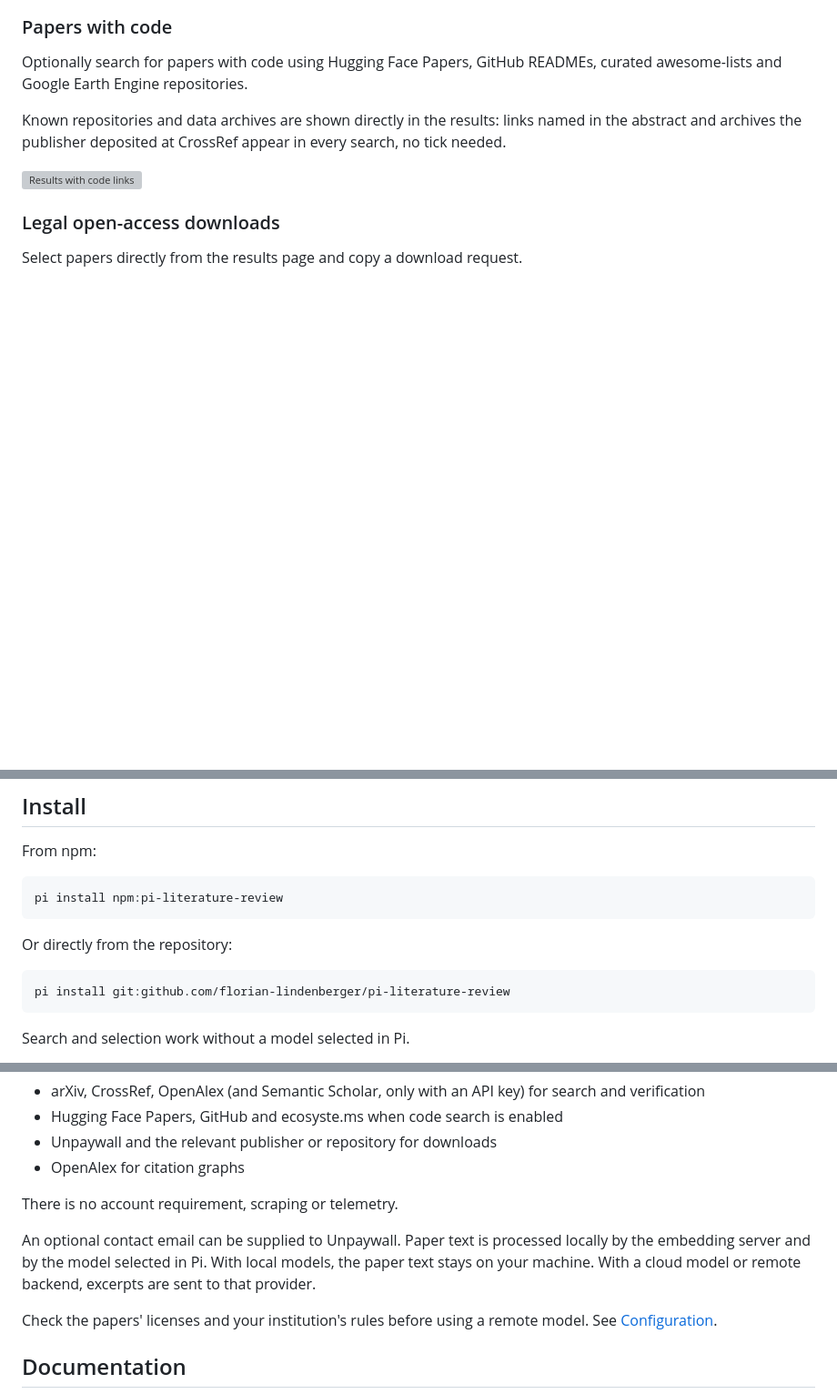
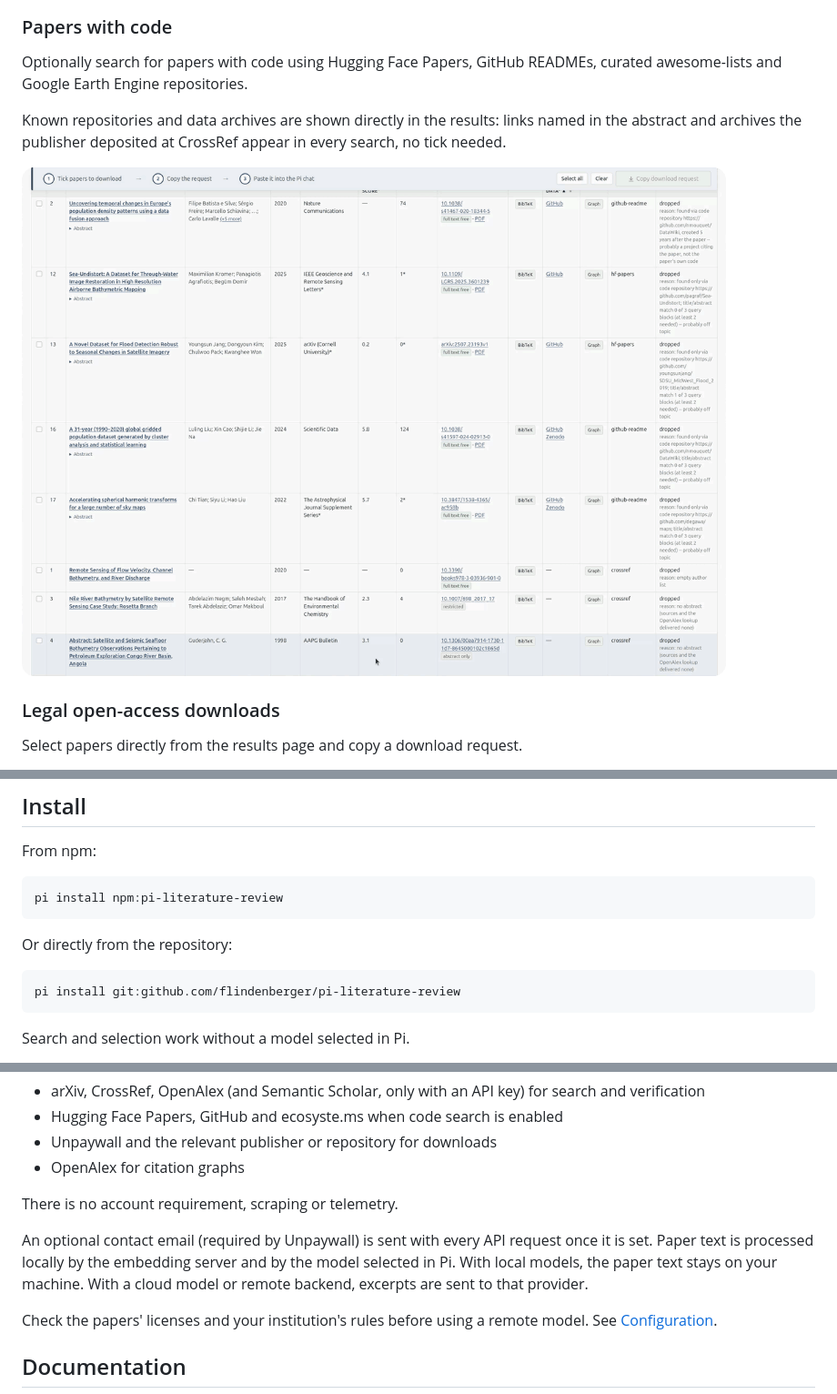
Before and after one commit to flindenberger/pi-literature-review, a Markdown page: README.md, 3 parts joined by grey strips. Shown at 91% size. Drawn GitHub-style; blank space fills up the shorter version; grey boxes are pictures that could not be loaded.

````diff
--- a/README.md
+++ b/README.md
@@ -77,7 +79,7 @@ Optionally search for papers with code using Hugging Face Papers, GitHub READMEs
 
 Known repositories and data archives are shown directly in the results: links named in the abstract and archives the publisher deposited at CrossRef appear in every search, no tick needed.
 
-![Results with code links](docs/img/search-code-column.png)
+![Results with code links: a repository opened from the Code / data column](docs/img/search-code-column.gif)
 
 ### Legal open-access downloads
 
@@ -115,7 +117,7 @@ pi install npm:pi-literature-review
 Or directly from the repository:
 
 ```bash
-pi install git:github.com/florian-lindenberger/pi-literature-review
+pi install git:github.com/flindenberger/pi-literature-review
 ```
 
 Search and selection work without a model selected in Pi.
@@ -138,7 +140,7 @@ Used services include:
 
 There is no account requirement, scraping or telemetry.
 
-An optional contact email can be supplied to Unpaywall. Paper text is processed locally by the embedding server and by the model selected in Pi. With local models, the paper text stays on your machine. With a cloud model or remote backend, excerpts are sent to that provider.
+An optional contact email (required by Unpaywall) is sent with every API request once it is set. Paper text is processed locally by the embedding server and by the model selected in Pi. With local models, the paper text stays on your machine. With a cloud model or remote backend, excerpts are sent to that provider.
 
 Check the papers' licenses and your institution's rules before using a remote model. See [Configuration](docs/configuration.md).
 
````
Also changed, not shown: other parts of README.md (+7 -5 lines).
